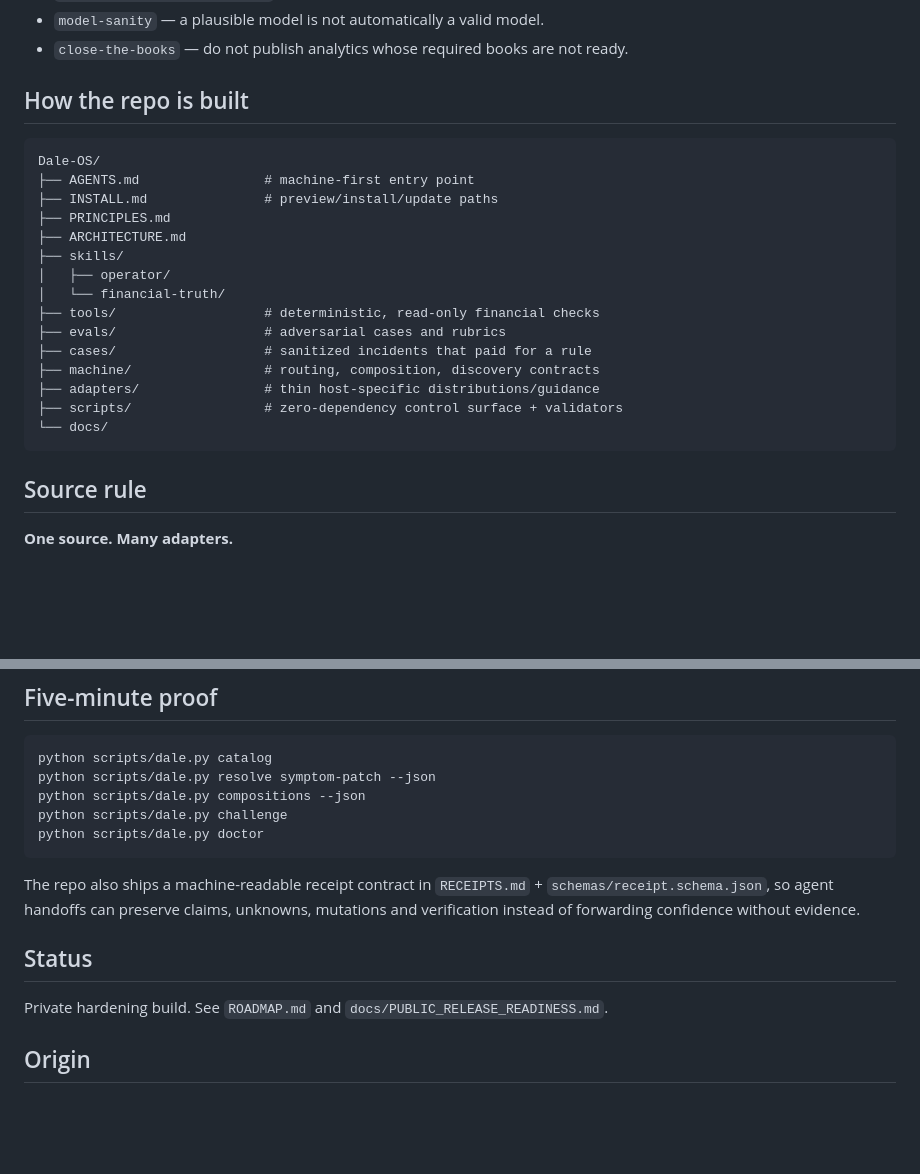
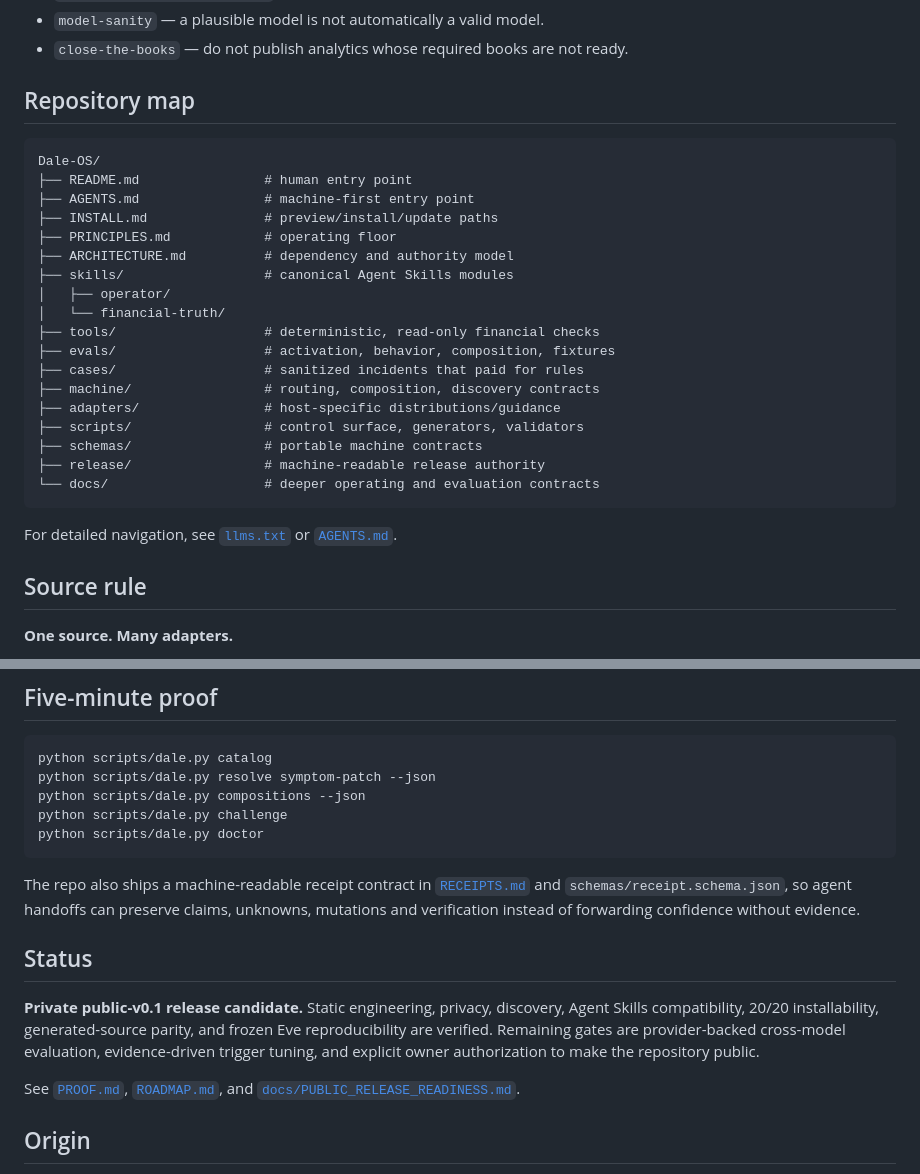
Before and after one commit to Tataku/Dale-OS, a Markdown page: README.md, 2 parts joined by grey strips. Rendered like a GitHub page; blank space fills up the shorter version.

Commit message:
docs: sharpen canonical repository navigation and status

````diff
--- a/README.md
+++ b/README.md
@@ -55,25 +55,30 @@ For money, ledgers, portfolio analytics and financial models:
 - `model-sanity` — a plausible model is not automatically a valid model.
 - `close-the-books` — do not publish analytics whose required books are not ready.
 
-## How the repo is built
+## Repository map
 
 ```text
 Dale-OS/
+├── README.md                # human entry point
 ├── AGENTS.md                # machine-first entry point
 ├── INSTALL.md               # preview/install/update paths
-├── PRINCIPLES.md
-├── ARCHITECTURE.md
-├── skills/
+├── PRINCIPLES.md            # operating floor
+├── ARCHITECTURE.md          # dependency and authority model
+├── skills/                  # canonical Agent Skills modules
 │   ├── operator/
 │   └── financial-truth/
 ├── tools/                   # deterministic, read-only financial checks
-├── evals/                   # adversarial cases and rubrics
-├── cases/                   # sanitized incidents that paid for a rule
+├── evals/                   # activation, behavior, composition, fixtures
+├── cases/                   # sanitized incidents that paid for rules
 ├── machine/                 # routing, composition, discovery contracts
-├── adapters/                # thin host-specific distributions/guidance
-├── scripts/                 # zero-dependency control surface + validators
-└── docs/
+├── adapters/                # host-specific distributions/guidance
+├── scripts/                 # control surface, generators, validators
+├── schemas/                 # portable machine contracts
+├── release/                 # machine-readable release authority
+└── docs/                    # deeper operating and evaluation contracts
 ```
+
+For detailed navigation, see [`llms.txt`](llms.txt) or [`AGENTS.md`](AGENTS.md).
 
 ## Source rule
 
@@ -104,11 +109,13 @@ python scripts/dale.py challenge
 python scripts/dale.py doctor
 ```
 
-The repo also ships a machine-readable receipt contract in `RECEIPTS.md` + `schemas/receipt.schema.json`, so agent handoffs can preserve claims, unknowns, mutations and verification instead of forwarding confidence without evidence.
+The repo also ships a machine-readable receipt contract in [`RECEIPTS.md`](RECEIPTS.md) and `schemas/receipt.schema.json`, so agent handoffs can preserve claims, unknowns, mutations and verification instead of forwarding confidence without evidence.
 
 ## Status
 
-Private hardening build. See `ROADMAP.md` and `docs/PUBLIC_RELEASE_READINESS.md`.
+**Private public-v0.1 release candidate.** Static engineering, privacy, discovery, Agent Skills compatibility, 20/20 installability, generated-source parity, and frozen Eve reproducibility are verified. Remaining gates are provider-backed cross-model evaluation, evidence-driven trigger tuning, and explicit owner authorization to make the repository public.
+
+See [`PROOF.md`](PROOF.md), [`ROADMAP.md`](ROADMAP.md), and [`docs/PUBLIC_RELEASE_READINESS.md`](docs/PUBLIC_RELEASE_READINESS.md).
 
 ## Origin
 
````
